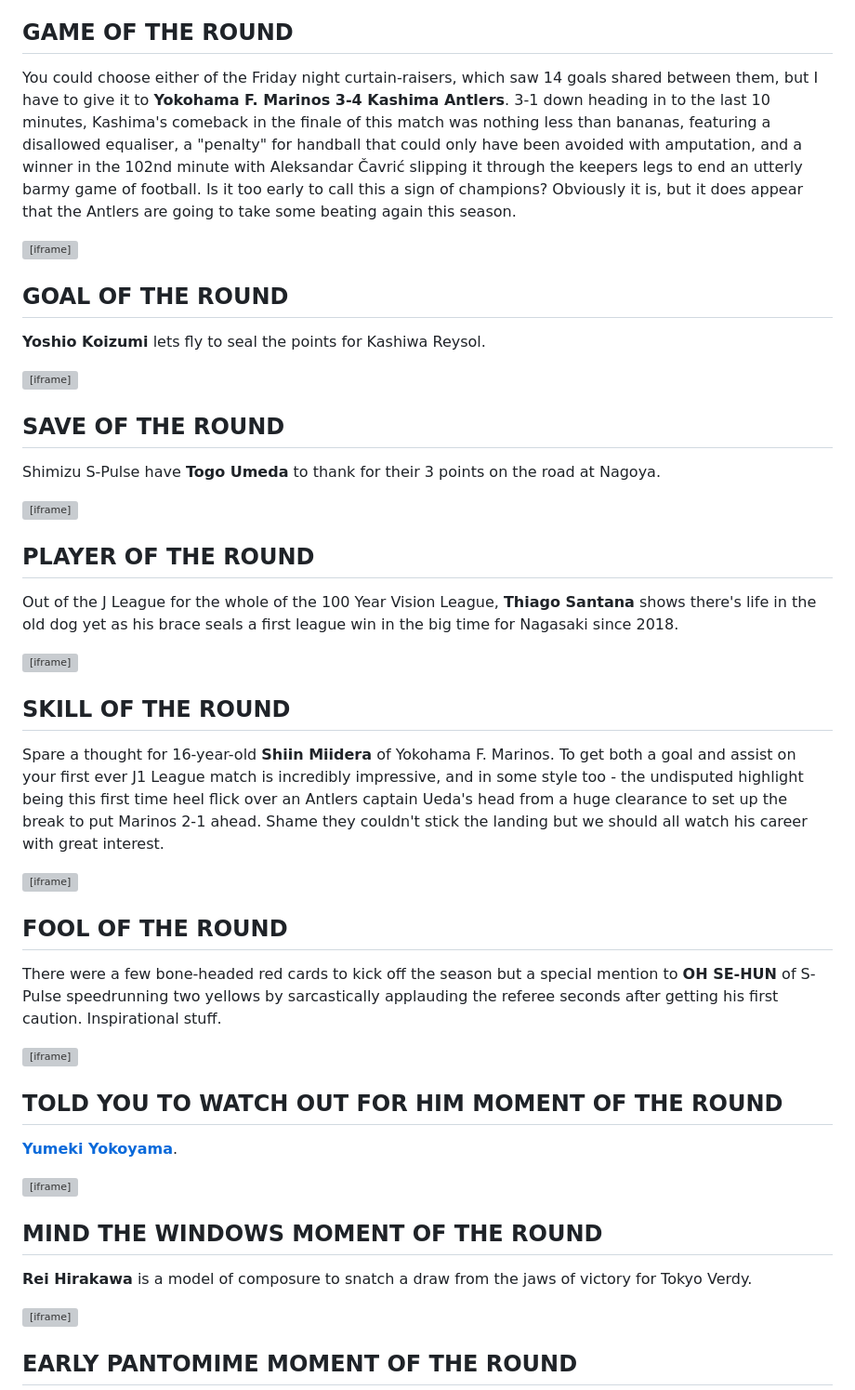
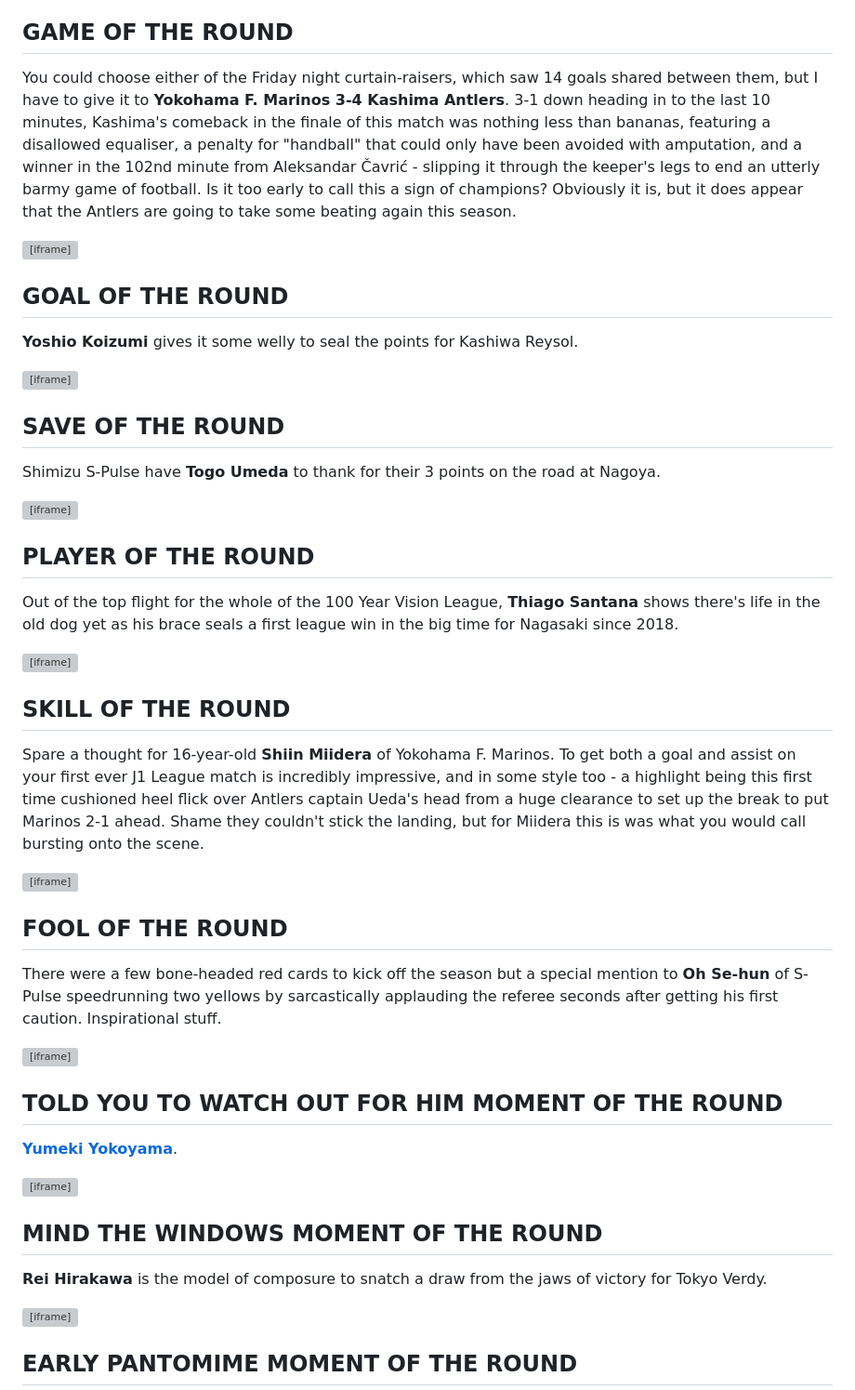
Before and after one commit to AlbaXIII/j1-tom, a Markdown page: data/posts/2026-08-09-MD1-review.md, the part around the change. Shown at 93% size. Drawn GitHub-style; grey boxes are pictures that could not be loaded.

Commit message:
maint - amend blog posts after reread

```diff
--- a/data/posts/2026-08-09-MD1-review.md
+++ b/data/posts/2026-08-09-MD1-review.md
@@ -9,7 +9,7 @@ And we are back! 10 games, 35 goals, and standard J league madness to spare. Rea
 
 ## GAME OF THE ROUND
 
-You could choose either of the Friday night curtain-raisers, which saw 14 goals shared between them, but I have to give it to **Yokohama F. Marinos 3-4 Kashima Antlers**. 3-1 down heading in to the last 10 minutes, Kashima's comeback in the finale of this match was nothing less than bananas, featuring a disallowed equaliser, a "penalty" for handball that could only have been avoided with amputation, and a winner in the 102nd minute with Aleksandar Čavrić slipping it through the keepers legs to end an utterly barmy game of football. Is it too early to call this a sign of champions? Obviously it is, but it does appear that the Antlers are going to take some beating again this season.
+You could choose either of the Friday night curtain-raisers, which saw 14 goals shared between them, but I have to give it to **Yokohama F. Marinos 3-4 Kashima Antlers**. 3-1 down heading in to the last 10 minutes, Kashima's comeback in the finale of this match was nothing less than bananas, featuring a disallowed equaliser, a penalty for "handball" that could only have been avoided with amputation, and a winner in the 102nd minute from Aleksandar Čavrić - slipping it through the keeper's legs to end an utterly barmy game of football. Is it too early to call this a sign of champions? Obviously it is, but it does appear that the Antlers are going to take some beating again this season.
 
 <iframe width="560" height="315" src="https://www.youtube.com/embed/DLn2nzd-Jyc?si=VLo-sZrF_-eGHAzU" title="YouTube video player" frameborder="0" allow="accelerometer; autoplay; clipboard-write; encrypted-media; gyroscope; picture-in-picture; web-share" referrerpolicy="strict-origin-when-cross-origin" allowfullscreen></iframe>
 
@@ -17,7 +17,7 @@ You could choose either of the Friday night curtain-raisers, which saw 14 goals
 
 ## GOAL OF THE ROUND
 
-**Yoshio Koizumi** lets fly to seal the points for Kashiwa Reysol.
+**Yoshio Koizumi** gives it some welly to seal the points for Kashiwa Reysol.
 
 <iframe width="560" height="315" src="https://www.youtube.com/embed/DrL55wI-Ook?si=n-N8ot7TMr9AJ8tI&amp;start=279" title="YouTube video player" frameborder="0" allow="accelerometer; autoplay; clipboard-write; encrypted-media; gyroscope; picture-in-picture; web-share" referrerpolicy="strict-origin-when-cross-origin" allowfullscreen></iframe>
 
@@ -34,7 +34,7 @@ Shimizu S-Pulse have **Togo Umeda** to thank for their 3 points on the road at N
 
 ## PLAYER OF THE ROUND
 
-Out of the J League for the whole of the 100 Year Vision League, **Thiago Santana** shows there's life in the old dog yet as his brace seals a first league win in the big time for Nagasaki since 2018.
+Out of the top flight for the whole of the 100 Year Vision League, **Thiago Santana** shows there's life in the old dog yet as his brace seals a first league win in the big time for Nagasaki since 2018.
 
 <iframe width="560" height="315" src="https://www.youtube.com/embed/E8SPrux7OHM?si=THdYEdrg5wk6DkF6" title="YouTube video player" frameborder="0" allow="accelerometer; autoplay; clipboard-write; encrypted-media; gyroscope; picture-in-picture; web-share" referrerpolicy="strict-origin-when-cross-origin" allowfullscreen></iframe>
 
@@ -42,7 +42,7 @@ Out of the J League for the whole of the 100 Year Vision League, **Thiago Santan
 
 ## SKILL OF THE ROUND
 
-Spare a thought for 16-year-old **Shiin Miidera** of Yokohama F. Marinos. To get both a goal and assist on your first ever J1 League match is incredibly impressive, and in some style too - the undisputed highlight being this first time heel flick over an Antlers captain Ueda's head from a huge clearance to set up the break to put Marinos 2-1 ahead. Shame they couldn't stick the landing but we should all watch his career with great interest.
+Spare a thought for 16-year-old **Shiin Miidera** of Yokohama F. Marinos. To get both a goal and assist on your first ever J1 League match is incredibly impressive, and in some style too - a highlight being this first time cushioned heel flick over Antlers captain Ueda's head from a huge clearance to set up the break to put Marinos 2-1 ahead. Shame they couldn't stick the landing, but for Miidera this is was what you would call bursting onto the scene.
 
 <iframe width="560" height="315" src="https://www.youtube.com/embed/DLn2nzd-Jyc?si=ESPU9NFkqaytKasD&amp;start=109" title="YouTube video player" frameborder="0" allow="accelerometer; autoplay; clipboard-write; encrypted-media; gyroscope; picture-in-picture; web-share" referrerpolicy="strict-origin-when-cross-origin" allowfullscreen></iframe>
 
@@ -50,7 +50,7 @@ Spare a thought for 16-year-old **Shiin Miidera** of Yokohama F. Marinos. To get
 
 ## FOOL OF THE ROUND
 
-There were a few bone-headed red cards to kick off the season but a special mention to **OH SE-HUN** of S-Pulse speedrunning two yellows by sarcastically applauding the referee seconds after getting his first caution. Inspirational stuff.
+There were a few bone-headed red cards to kick off the season but a special mention to **Oh Se-hun** of S-Pulse speedrunning two yellows by sarcastically applauding the referee seconds after getting his first caution. Inspirational stuff.
 
 <iframe width="560" height="315" src="https://www.youtube.com/embed/6A3Uc2JPvqc?si=liVc7jrzI8dyKqKa&amp;start=461" title="YouTube video player" frameborder="0" allow="accelerometer; autoplay; clipboard-write; encrypted-media; gyroscope; picture-in-picture; web-share" referrerpolicy="strict-origin-when-cross-origin" allowfullscreen></iframe>
 
@@ -66,7 +66,7 @@ There were a few bone-headed red cards to kick off the season but a special ment
 
 ## MIND THE WINDOWS MOMENT OF THE ROUND
 
-**Rei Hirakawa** is a model of composure to snatch a draw from the jaws of victory for Tokyo Verdy.
+**Rei Hirakawa** is the model of composure to snatch a draw from the jaws of victory for Tokyo Verdy.
 
 <iframe width="560" height="315" src="https://www.youtube.com/embed/hoWDy4GW0B0?si=2o4Epy__WjqsZIc6&amp;start=526" title="YouTube video player" frameborder="0" allow="accelerometer; autoplay; clipboard-write; encrypted-media; gyroscope; picture-in-picture; web-share" referrerpolicy="strict-origin-when-cross-origin" allowfullscreen></iframe>
 
```
